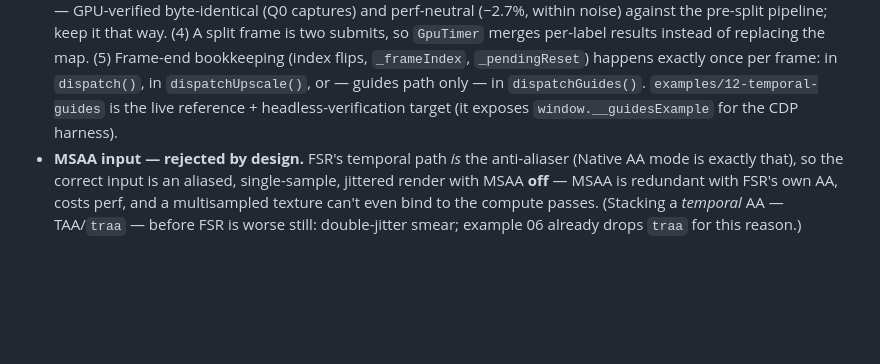
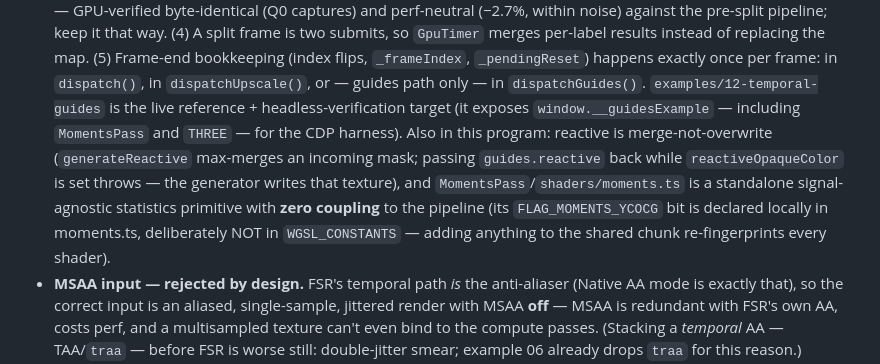
Before and after one commit to pmndrs/upscaler, a Markdown page: CLAUDE.md, the part around the change. Drawn GitHub-style; blank space fills up the shorter version.

```diff
--- a/CLAUDE.md
+++ b/CLAUDE.md
@@ -239,7 +239,15 @@ explicit acceptance test), RCAS denoise on `06-screenspace-gi`.
   `_pendingReset`) happens exactly once per frame: in `dispatch()`, in
   `dispatchUpscale()`, or — guides path only — in `dispatchGuides()`.
   `examples/12-temporal-guides` is the live reference + headless-verification
-  target (it exposes `window.__guidesExample` for the CDP harness).
+  target (it exposes `window.__guidesExample` — including `MomentsPass` and
+  `THREE` — for the CDP harness). Also in this program: reactive is
+  merge-not-overwrite (`generateReactive` max-merges an incoming mask;
+  passing `guides.reactive` back while `reactiveOpaqueColor` is set throws —
+  the generator writes that texture), and `MomentsPass`/`shaders/moments.ts`
+  is a standalone signal-agnostic statistics primitive with **zero coupling**
+  to the pipeline (its `FLAG_MOMENTS_YCOCG` bit is declared locally in
+  moments.ts, deliberately NOT in `WGSL_CONSTANTS` — adding anything to the
+  shared chunk re-fingerprints every shader).
 - **MSAA input — rejected by design.** FSR's temporal path *is* the anti-aliaser (Native AA mode is exactly that), so the correct input is an aliased, single-sample, jittered render with MSAA **off** — MSAA is redundant with FSR's own AA, costs perf, and a multisampled texture can't even bind to the compute passes. (Stacking a *temporal* AA — TAA/`traa` — before FSR is worse still: double-jitter smear; example 06 already drops `traa` for this reason.) `Upscaler` warns once if handed a multisampled input (`_checkMsaa`).
 
 **Performance structure:** dilate + depth-clip are fused into the single `reconstruct.ts` dispatch (GPU-verified disocclusion unchanged); the shading detector is one fused workgroup-local reduction instead of the source's SPD mip chain + resolve pair. The measured story of these divergences from FSR 3.1.5 — and the four upstream behaviors adopted in re-derived form — is `PARITY.md` (root) with evidence in `bench/docs/NEXT-STEPS.md`.
```
Also changed, not shown: README.md (+1 -1 lines), TEMPORAL-GUIDES-SPEC.md (+16 -4 lines).
